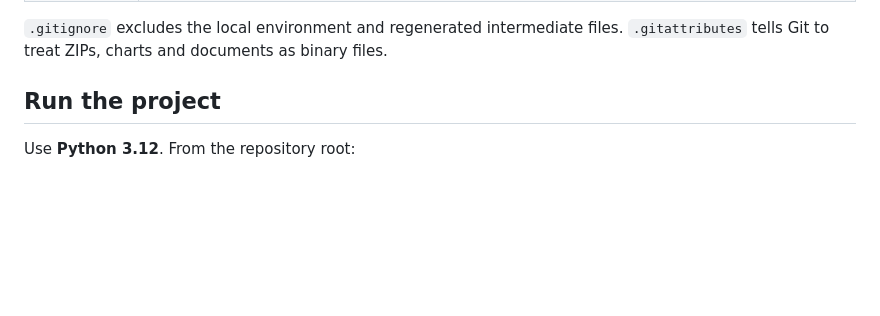
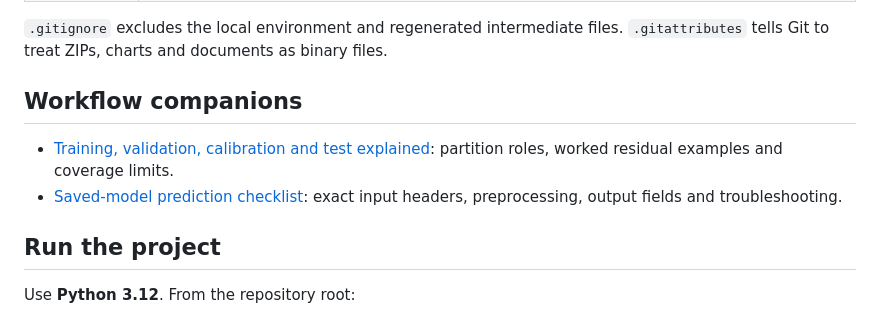
Before and after one commit to hypnoastic/Water_Quality_Prediction, a Markdown page: README.md, the part around the change. GitHub-like rendering; blank space fills up the shorter version.

Commit message:
docs: add saved-model input contract and prediction troubleshooting

```diff
--- a/README.md
+++ b/README.md
@@ -46,6 +46,11 @@ Water_Quality_Prediction/
 | `figures/` | Exported PNG charts: data overview, target/time coverage, correlations, temporal split, model comparison, predictions, feature importance, SHAP, learning curves and country performance. |
 
 `.gitignore` excludes the local environment and regenerated intermediate files. `.gitattributes` tells Git to treat ZIPs, charts and documents as binary files.
+
+## Workflow companions
+
+- [Training, validation, calibration and test explained](Reports/Workflow_Explained.md): partition roles, worked residual examples and coverage limits.
+- [Saved-model prediction checklist](Reports/Prediction_Checklist.md): exact input headers, preprocessing, output fields and troubleshooting.
 
 ## Run the project
 
```
Also changed, not shown: Reports/Prediction_Checklist.md (added, +101 -0 lines).
